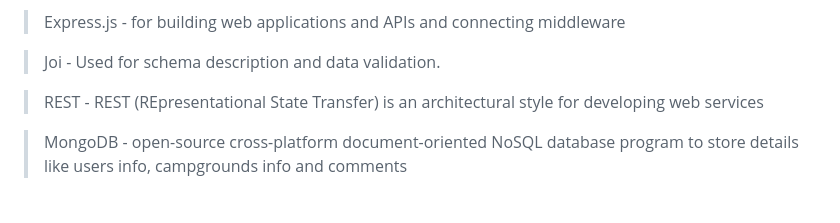
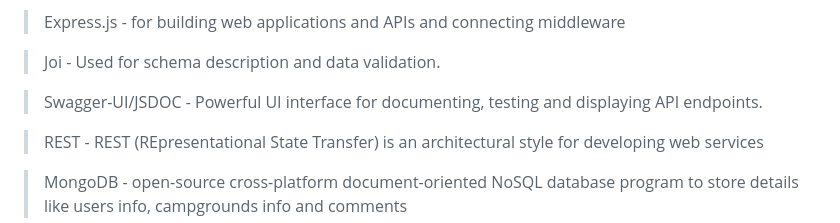
Before and after one commit to joshl26/Outdoorsy, a Markdown page: README.md, the part around the change. Rendered like a GitHub page; blank space fills up the shorter version.

```diff
--- a/README.md
+++ b/README.md
@@ -48,6 +48,8 @@ This project is being created created using Node.js, Express, MongoDB, and Boots
 >Express.js - for building web applications and APIs and connecting middleware
 
 >Joi - Used for schema description and data validation.
+
+>Swagger-UI/JSDOC - Powerful UI interface for documenting, testing and displaying API endpoints.
 
 >REST - REST (REpresentational State Transfer) is an architectural style for developing web services
 
```
